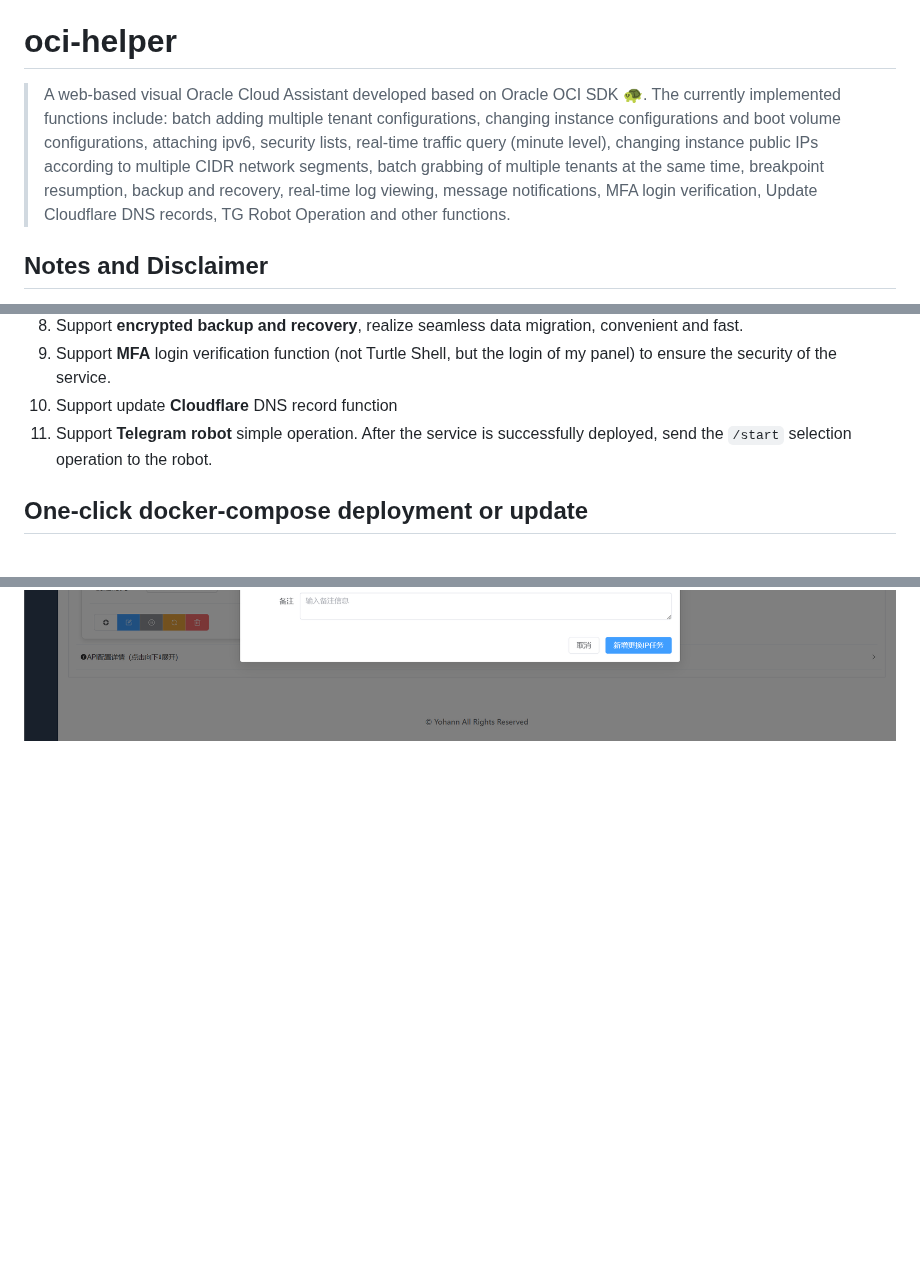
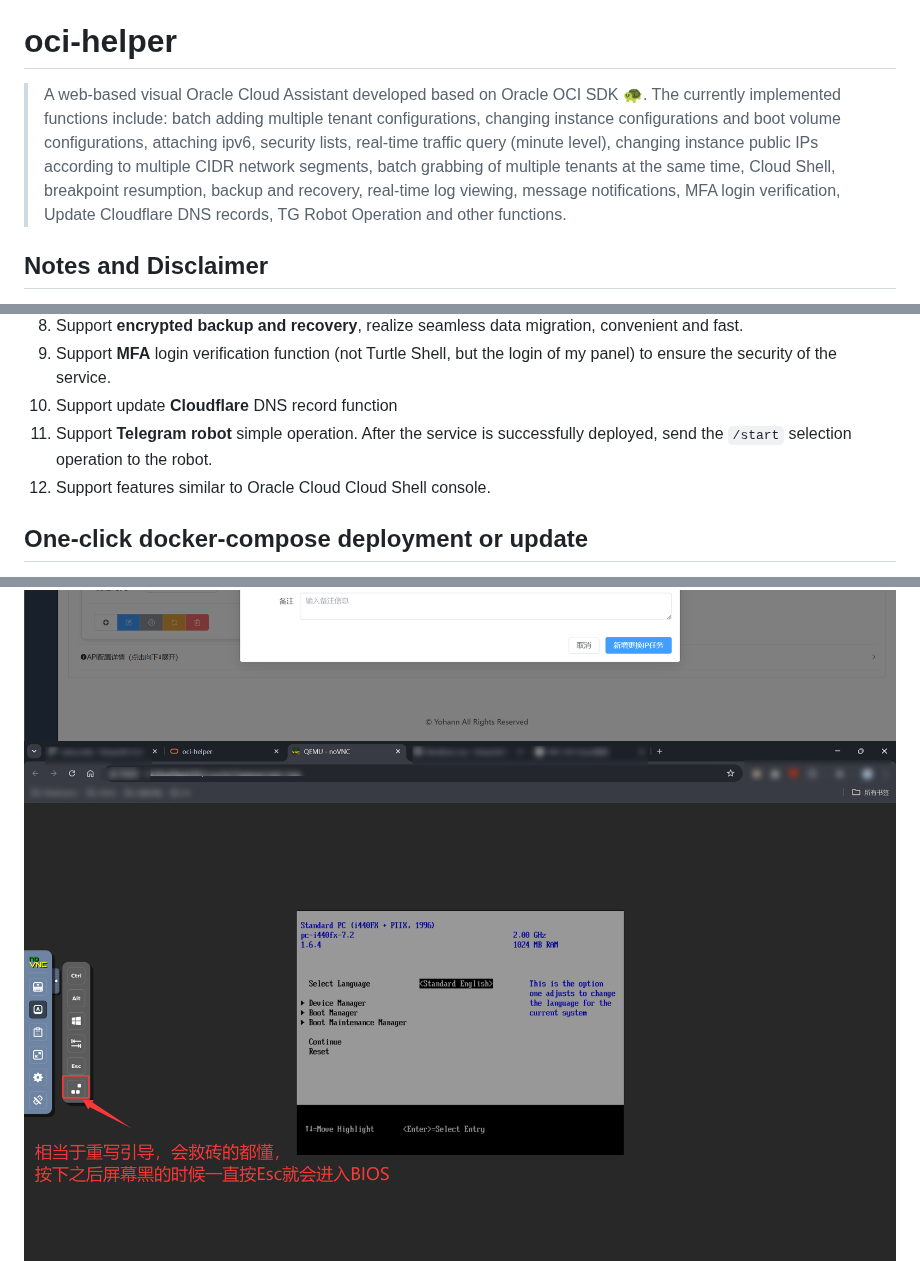
Before and after one commit to Yohann0617/oci-helper, a Markdown page: README_EN.md, 3 parts joined by grey strips. Drawn GitHub-style; pictures changed too: img/3-instance-vnc.png (added); folded sections open; blank space fills up the shorter version.

```diff
--- a/README_EN.md
+++ b/README_EN.md
@@ -2,7 +2,7 @@
 
 # oci-helper
 
-> A web-based visual Oracle Cloud Assistant developed based on Oracle OCI SDK 🐢. The currently implemented functions include: batch adding multiple tenant configurations, changing instance configurations and boot volume configurations, attaching ipv6, security lists, real-time traffic query (minute level), changing instance public IPs according to multiple CIDR network segments, batch grabbing of multiple tenants at the same time, breakpoint resumption, backup and recovery, real-time log viewing, message notifications, MFA login verification, Update Cloudflare DNS records, TG Robot Operation and other functions.
+> A web-based visual Oracle Cloud Assistant developed based on Oracle OCI SDK 🐢. The currently implemented functions include: batch adding multiple tenant configurations, changing instance configurations and boot volume configurations, attaching ipv6, security lists, real-time traffic query (minute level), changing instance public IPs according to multiple CIDR network segments, batch grabbing of multiple tenants at the same time, Cloud Shell, breakpoint resumption, backup and recovery, real-time log viewing, message notifications, MFA login verification, Update Cloudflare DNS records, TG Robot Operation and other functions.
 
 ## Notes and Disclaimer
 
@@ -27,6 +27,7 @@
 9. Support **MFA** login verification function (not Turtle Shell, but the login of my panel) to ensure the security of the service.
 10. Support update **Cloudflare** DNS record function
 11. Support **Telegram robot** simple operation. After the service is successfully deployed, send the `/start` selection operation to the robot.
+12. Support features similar to Oracle Cloud Cloud Shell console.
 
 ## One-click docker-compose deployment or update
 
@@ -109,6 +110,7 @@ docker compose pull && docker compose up -d
 ![image.png](./img/3-add-2.png)
 ![image.png](./img/3-create.png)
 ![image.png](./img/3-instance-details.png)
+![image.png](./img/3-instance-vnc.png)
 ![image.png](./img/3-instance-cfg.png)
 ![image.png](./img/3-security-rule.png)
 ![image.png](./img/3-traffic.png)
```
Also changed, not shown: README.md (+3 -1 lines), 2 other files.
